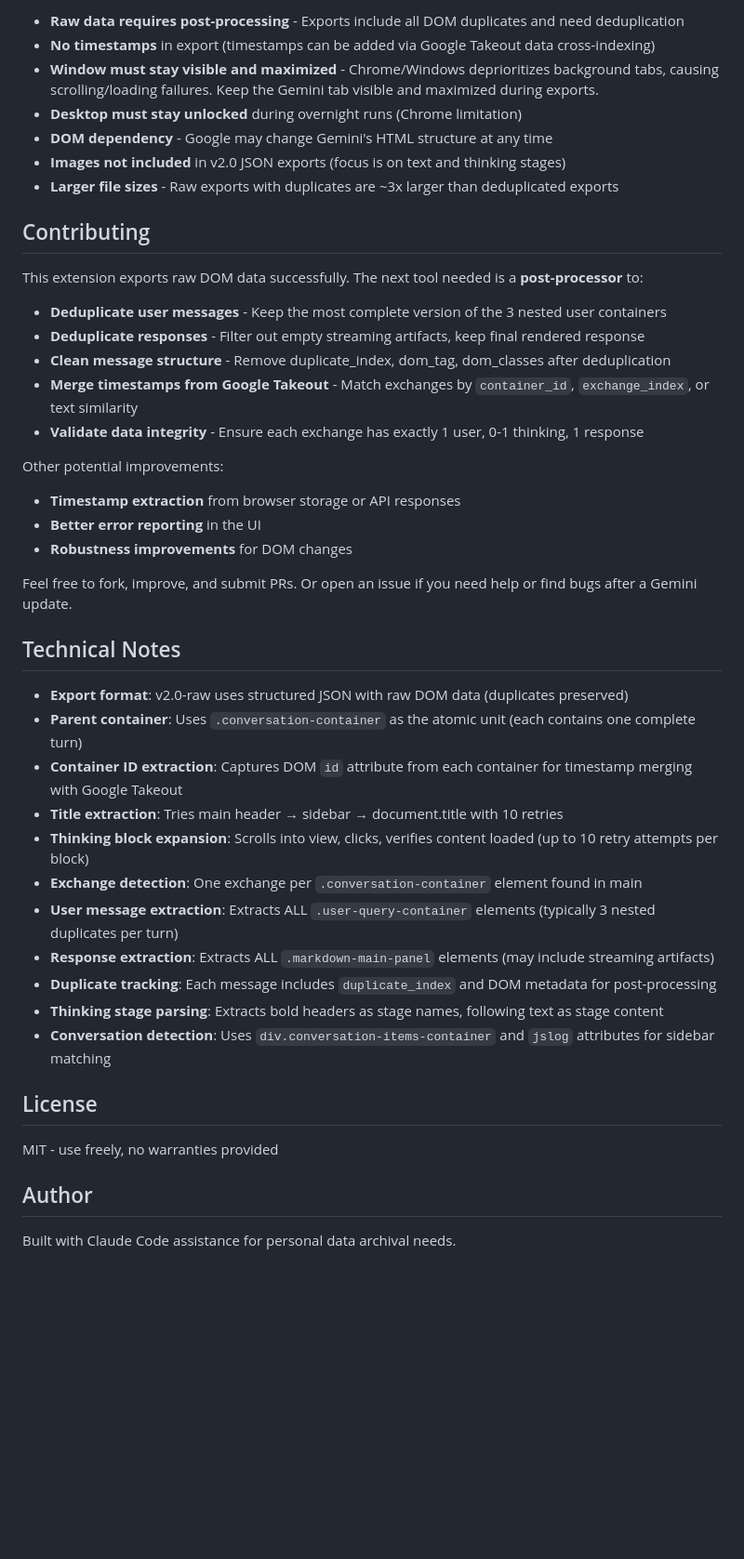
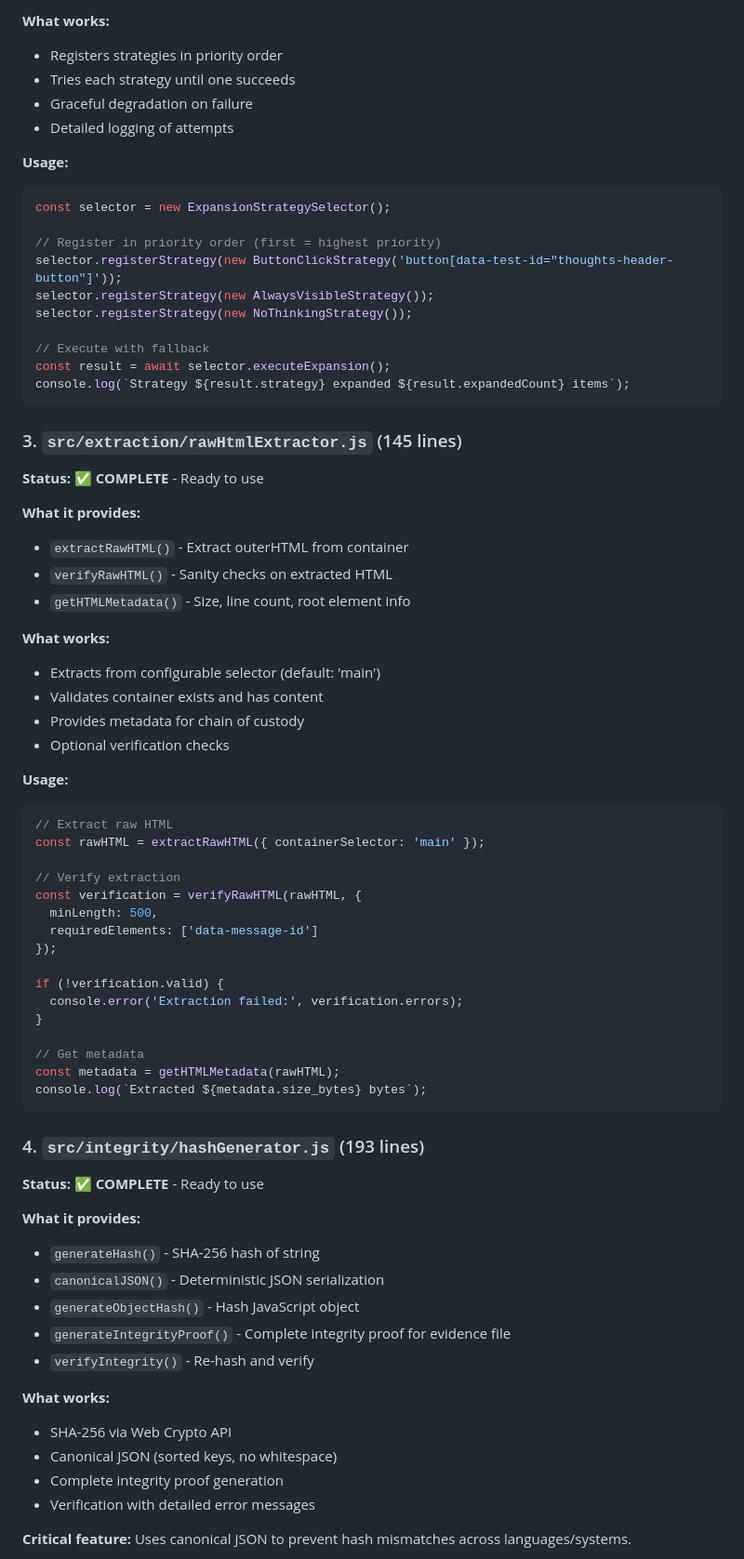
Before and after one commit to shanevcantwell/gemini-exporter, a Markdown page: README.md, the part around one of its changes. Shown at 93% size. GitHub-like rendering; blank space fills up the shorter version.

````diff
--- a/README.md
+++ b/README.md
@@ -144,48 +46,73 @@ See [SCHEMA.md](SCHEMA.md) for complete field reference and post-processing guid
 
-- **Raw data requires post-processing** - Exports include all DOM duplicates and need deduplication
-- **No timestamps** in export (timestamps can be added via Google Takeout data cross-indexing)
-- **Window must stay visible and maximized** - Chrome/Windows deprioritizes background tabs, causing scrolling/loading failures. Keep the Gemini tab visible and maximized during exports.
-- **Desktop must stay unlocked** during overnight runs (Chrome limitation)
-- **DOM dependency** - Google may change Gemini's HTML structure at any time
-- **Images not included** in v2.0 JSON exports (focus is on text and thinking stages)
-- **Larger file sizes** - Raw exports with duplicates are ~3x larger than deduplicated exports
+**What works:**
+- Registers strategies in priority order
+- Tries each strategy until one succeeds
+- Graceful degradation on failure
+- Detailed logging of attempts
 
-## Contributing
+**Usage:**
+```javascript
+const selector = new ExpansionStrategySelector();
 
-This extension exports raw DOM data successfully. The next tool needed is a **post-processor** to:
+// Register in priority order (first = highest priority)
+selector.registerStrategy(new ButtonClickStrategy('button[data-test-id="thoughts-header-button"]'));
+selector.registerStrategy(new AlwaysVisibleStrategy());
+selector.registerStrategy(new NoThinkingStrategy());
 
-- **Deduplicate user messages** - Keep the most complete version of the 3 nested user containers
-- **Deduplicate responses** - Filter out empty streaming artifacts, keep final rendered response
-- **Clean message structure** - Remove duplicate_index, dom_tag, dom_classes after deduplication
-- **Merge timestamps from Google Takeout** - Match exchanges by `container_id`, `exchange_index`, or text similarity
-- **Validate data integrity** - Ensure each exchange has exactly 1 user, 0-1 thinking, 1 response
+// Execute with fallback
+const result = await selector.executeExpansion();
+console.log(`Strategy ${result.strategy} expanded ${result.expandedCount} items`);
+```
 
-Other potential improvements:
+### 3. `src/extraction/rawHtmlExtractor.js` (145 lines)
+**Status:** ✅ **COMPLETE** - Ready to use
 
-- **Timestamp extraction** from browser storage or API responses
-- **Better error reporting** in the UI
-- **Robustness improvements** for DOM changes
+**What it provides:**
+- `extractRawHTML()` - Extract outerHTML from container
+- `verifyRawHTML()` - Sanity checks on extracted HTML
+- `getHTMLMetadata()` - Size, line count, root element info
 
-Feel free to fork, improve, and submit PRs. Or open an issue if you need help or find bugs after a Gemini update.
+**What works:**
+- Extracts from configurable selector (default: 'main')
+- Validates container exists and has content
+- Provides metadata for chain of custody
+- Optional verification checks
 
-## Technical Notes
+**Usage:**
+```javascript
+// Extract raw HTML
+const rawHTML = extractRawHTML({ containerSelector: 'main' });
 
-- **Export format**: v2.0-raw uses structured JSON with raw DOM data (duplicates preserved)
-- **Parent container**: Uses `.conversation-container` as the atomic unit (each contains one complete turn)
-- **Container ID extraction**: Captures DOM `id` attribute from each container for timestamp merging with Google Takeout
-- **Title extraction**: Tries main header → sidebar → document.title with 10 retries
-- **Thinking block expansion**: Scrolls into view, clicks, verifies content loaded (up to 10 retry attempts per block)
-- **Exchange detection**: One exchange per `.conversation-container` element found in main
-- **User message extraction**: Extracts ALL `.user-query-container` elements (typically 3 nested duplicates per turn)
-- **Response extraction**: Extracts ALL `.markdown-main-panel` elements (may include streaming artifacts)
-- **Duplicate tracking**: Each message includes `duplicate_index` and DOM metadata for post-processing
-- **Thinking stage parsing**: Extracts bold headers as stage names, following text as stage content
-- **Conversation detection**: Uses `div.conversation-items-container` and `jslog` attributes for sidebar matching
+// Verify extraction
+const verification = verifyRawHTML(rawHTML, {
+  minLength: 500,
+  requiredElements: ['data-message-id']
+});
 
-## License
+if (!verification.valid) {
+  console.error('Extraction failed:', verification.errors);
+}
 
-MIT - use freely, no warranties provided
+// Get metadata
+const metadata = getHTMLMetadata(rawHTML);
+console.log(`Extracted ${metadata.size_bytes} bytes`);
+```
 
-## Author
+### 4. `src/integrity/hashGenerator.js` (193 lines)
+**Status:** ✅ **COMPLETE** - Ready to use
 
-Built with Claude Code assistance for personal data archival needs.
+**What it provides:**
+- `generateHash()` - SHA-256 hash of string
+- `canonicalJSON()` - Deterministic JSON serialization
+- `generateObjectHash()` - Hash JavaScript object
+- `generateIntegrityProof()` - Complete integrity proof for evidence file
+- `verifyIntegrity()` - Re-hash and verify
+
+**What works:**
+- SHA-256 via Web Crypto API
+- Canonical JSON (sorted keys, no whitespace)
+- Complete integrity proof generation
+- Verification with detailed error messages
+
+**Critical feature:** Uses canonical JSON to prevent hash mismatches across languages/systems.
+
````
Also changed, not shown: other parts of README.md (+244 -132 lines).
